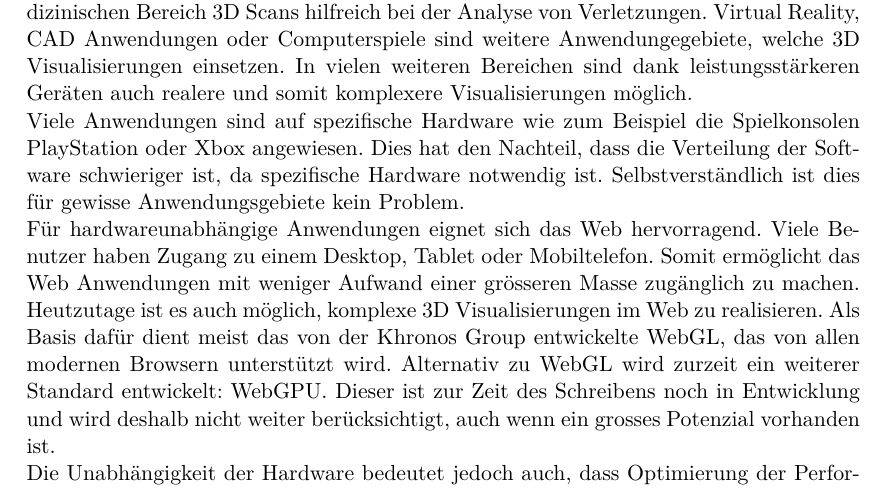
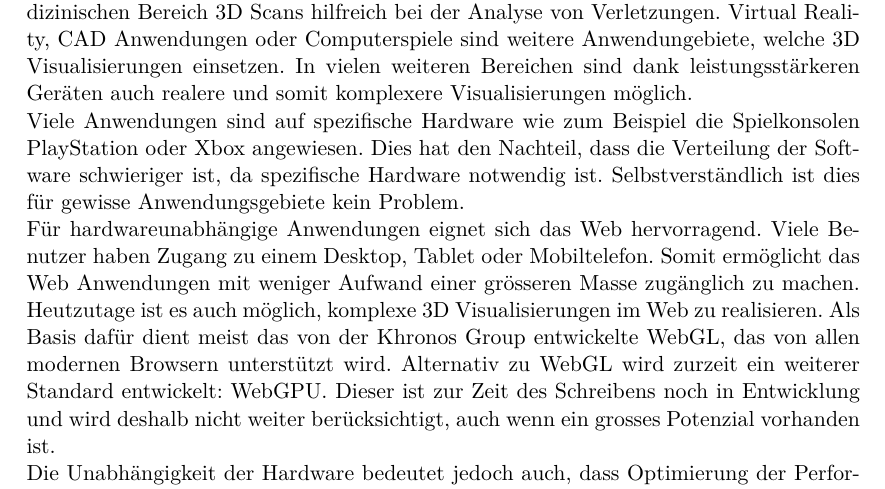
Before and after one commit to kreativwebdesign/lode, a LaTeX document (documentation/report/doc.tex, which reads documentation/report/parts/theoretische_grundlagen.tex): part of page 9 of 26, cut so that both start at the same text. Compiled offline with pdfLaTeX; a missing bibliography style is replaced by a similar one.

Commit message:
gramMARCly

```diff
--- a/documentation/report/parts/theoretische_grundlagen.tex
+++ b/documentation/report/parts/theoretische_grundlagen.tex
@@ -12,7 +12,7 @@ Im folgenden wird der Begriff "Das Web" vereinfacht für die Plattform von versc
 \section{3D-Rendering im Web}
 3D-Visualisierungen werden in vielen Branchen verwendet.
 So sind zum Beispiel im medizinischen Bereich 3D Scans hilfreich bei der Analyse von Verletzungen.
-Virtual Reality, CAD Anwendungen oder Computerspiele sind weitere Anwendungegebiete, welche 3D Visualisierungen einsetzen.
+Virtual Reality, CAD Anwendungen oder Computerspiele sind weitere Anwendungebiete, welche 3D Visualisierungen einsetzen.
 In vielen weiteren Bereichen sind dank leistungsstärkeren Geräten auch realere und somit komplexere Visualisierungen möglich.
 
 Viele Anwendungen sind auf spezifische Hardware wie zum Beispiel die Spielkonsolen PlayStation oder Xbox angewiesen. Dies hat den Nachteil, dass die Verteilung der Software schwieriger ist, da spezifische Hardware notwendig ist. Selbstverständlich ist dies für gewisse Anwendungsgebiete kein Problem.
```
